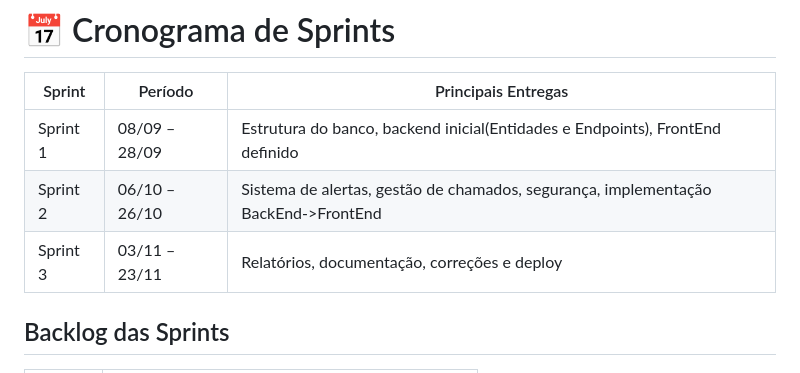
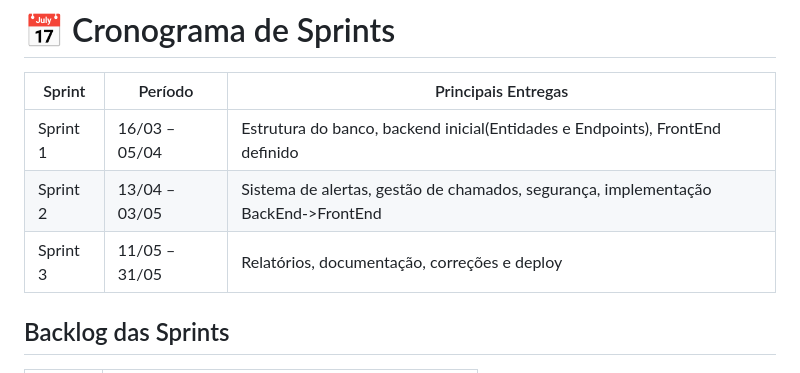
Before and after one commit to DataTechApi/DataAgenda, a Markdown page: README.md, the part around the change. GitHub-like rendering.

Commit message:
:books: Docs: #64 Ajuste de datas no README

```diff
--- a/README.md
+++ b/README.md
@@ -156,9 +156,9 @@ Uma **User Story é considerada concluída** quando:
 
 | Sprint | Período | Principais Entregas |
 |------|------|------|
-| Sprint 1 | 08/09 – 28/09 | Estrutura do banco, backend inicial(Entidades e Endpoints), FrontEnd definido|
-| Sprint 2 | 06/10 – 26/10 | Sistema de alertas, gestão de chamados, segurança, implementação BackEnd->FrontEnd |
-| Sprint 3 | 03/11 – 23/11 | Relatórios, documentação, correções e deploy |
+| Sprint 1 | 16/03 – 05/04 | Estrutura do banco, backend inicial(Entidades e Endpoints), FrontEnd definido|
+| Sprint 2 | 13/04 – 03/05 | Sistema de alertas, gestão de chamados, segurança, implementação BackEnd->FrontEnd |
+| Sprint 3 | 11/05 – 31/05 | Relatórios, documentação, correções e deploy |
 
 ## Backlog das Sprints
 
```
